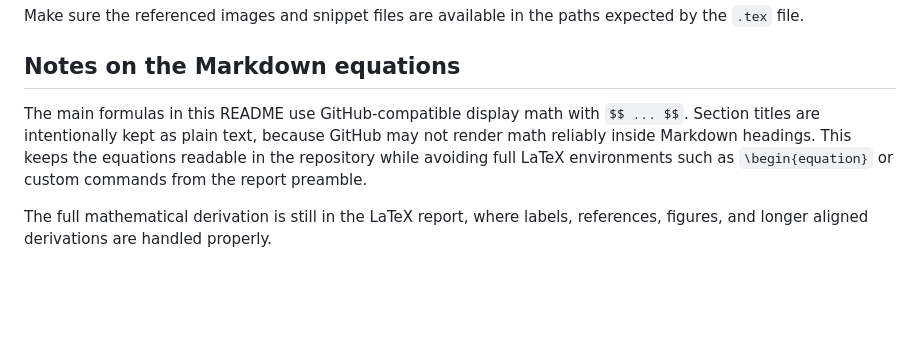
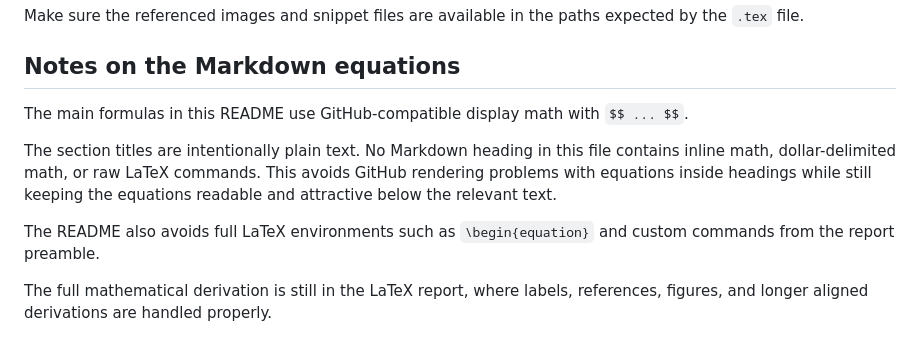
Before and after one commit to Julio-Medina/Bell_inequalities_CHSH, a Markdown page: README.md, the part around the change. GitHub-like rendering; blank space fills up the shorter version.

```diff
--- a/README.md
+++ b/README.md
@@ -279,7 +279,11 @@ Make sure the referenced images and snippet files are available in the paths exp
 
 ## Notes on the Markdown equations
 
-The main formulas in this README use GitHub-compatible display math with `$$ ... $$`. Section titles are intentionally kept as plain text, because GitHub may not render math reliably inside Markdown headings. This keeps the equations readable in the repository while avoiding full LaTeX environments such as `\begin{equation}` or custom commands from the report preamble.
+The main formulas in this README use GitHub-compatible display math with `$$ ... $$`.
+
+The section titles are intentionally plain text. No Markdown heading in this file contains inline math, dollar-delimited math, or raw LaTeX commands. This avoids GitHub rendering problems with equations inside headings while still keeping the equations readable and attractive below the relevant text.
+
+The README also avoids full LaTeX environments such as `\begin{equation}` and custom commands from the report preamble.
 
 The full mathematical derivation is still in the LaTeX report, where labels, references, figures, and longer aligned derivations are handled properly.
 
```
